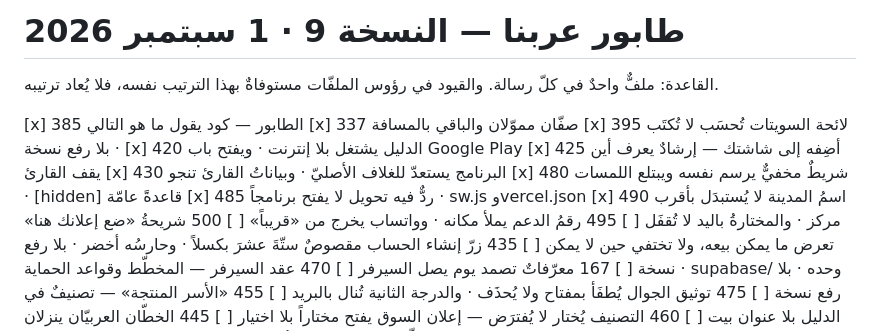
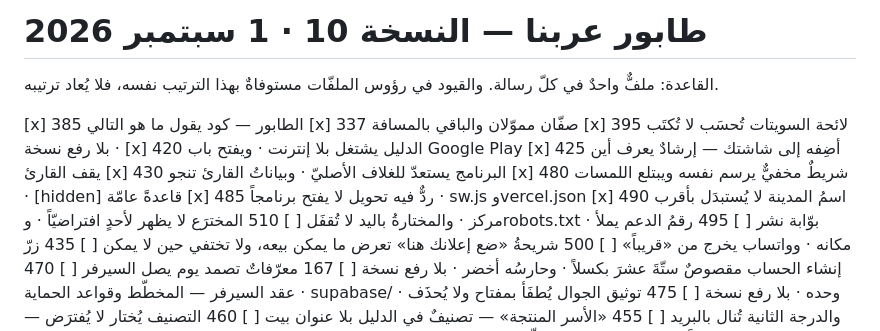
Before and after one commit to dbprime/Arabna, a Markdown page: docs/الطابور.md, the part around the change. GitHub-like rendering.

Commit message:
الطابور — النسخة 10: 510 أوّل المفتوحات كلِّها
بقرار رامي على تناقضٍ في نصّ البند: «قبل 435» و«رأس المفتوحات» ليسا
موضعاً واحداً، والمعتمَد السببُ لا الحرف. فالترتيب: 510 · 495 · 500 · 435.

وسببُه بوّابةُ نشرٍ لا تحسين: arabna.app يُربَط الآن، وأوّلُ غريبٍ يفتح
العنوان الحقيقيّ يرى أنشطةً مخترَعةً وتقييماتٍ لم يكتبها أحد.

⚠️ ولا قبل 490: ذاك نزل، وترتيبُ ما انتهى لا معنى له.
والبنود 2 و3 و4 نزلت في النسخة 9، فلم تُعَد.

Co-Authored-By: Claude Opus 5 <noreply@anthropic.com>
Claude-Session: https://claude.ai/code/session_01FQktTvq1yNPmo67XBoW8hs

```diff
--- a/docs/الطابور.md
+++ b/docs/الطابور.md
@@ -1,4 +1,4 @@
-# طابور عربنا — النسخة 9 · 1 سبتمبر 2026
+# طابور عربنا — النسخة 10 · 1 سبتمبر 2026
 
 القاعدة: ملفٌّ واحدٌ في كلّ رسالة. والقيود في رؤوس الملفّات
 مستوفاةٌ بهذا الترتيب نفسه، فلا يُعاد ترتيبه.
@@ -12,6 +12,7 @@
 [x] 480  شريطٌ مخفيٌّ يرسم نفسه ويبتلع اللمسات · [hidden] قاعدةً عامّة
 [x] 485  ردٌّ فيه تحويل لا يفتح برنامجاً · sw.js وvercel.json
 [x] 490  اسمُ المدينة لا يُستبدَل بأقرب مركز · والمختارةُ باليد لا تُقفَل
+[ ] 510  المخترَع لا يظهر لأحدٍ افتراضيّاً · وrobots.txt · بوّابة نشر
 [ ] 495  رقمُ الدعم يملأ مكانه · وواتساب يخرج من «قريباً»
 [ ] 500  شريحةُ «ضع إعلانك هنا» تعرض ما يمكن بيعه، ولا تختفي حين لا يمكن
 [ ] 435  زرّ إنشاء الحساب مقصوصٌ ستّةَ عشرَ بكسلاً · وحارسُه أخضر · بلا رفع نسخة
```
